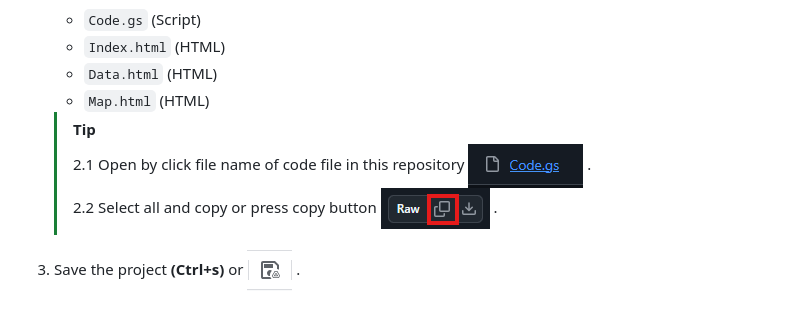
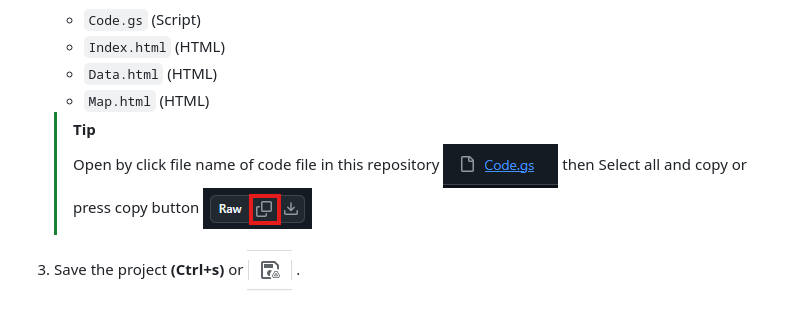
Before and after one commit to KATANA0x00/DOH_Maintenance_Mapper, a Markdown page: README.md, the part around the change. GitHub-like rendering.

Commit message:
update markdown

```diff
--- a/README.md
+++ b/README.md
@@ -52,8 +52,7 @@ Follow these steps to deploy this application to your own Google Drive.
    - `Data.html` (HTML)
    - `Map.html` (HTML)
    > [!TIP]
-   > 2.1 Open by click file name of code file in this repository ![file](./assets/file.png) .<br/>
-   > 2.2 Select all and copy or press copy button ![copy](./assets/copy.png) .
+   > Open by click file name of code file in this repository ![file](./assets/file.png) then Select all and copy or press copy button ![copy](./assets/copy.png)
 
 3. Save the project **(Ctrl+s)** or  ![save_btn](./assets/save_btn.png) .
 
```
